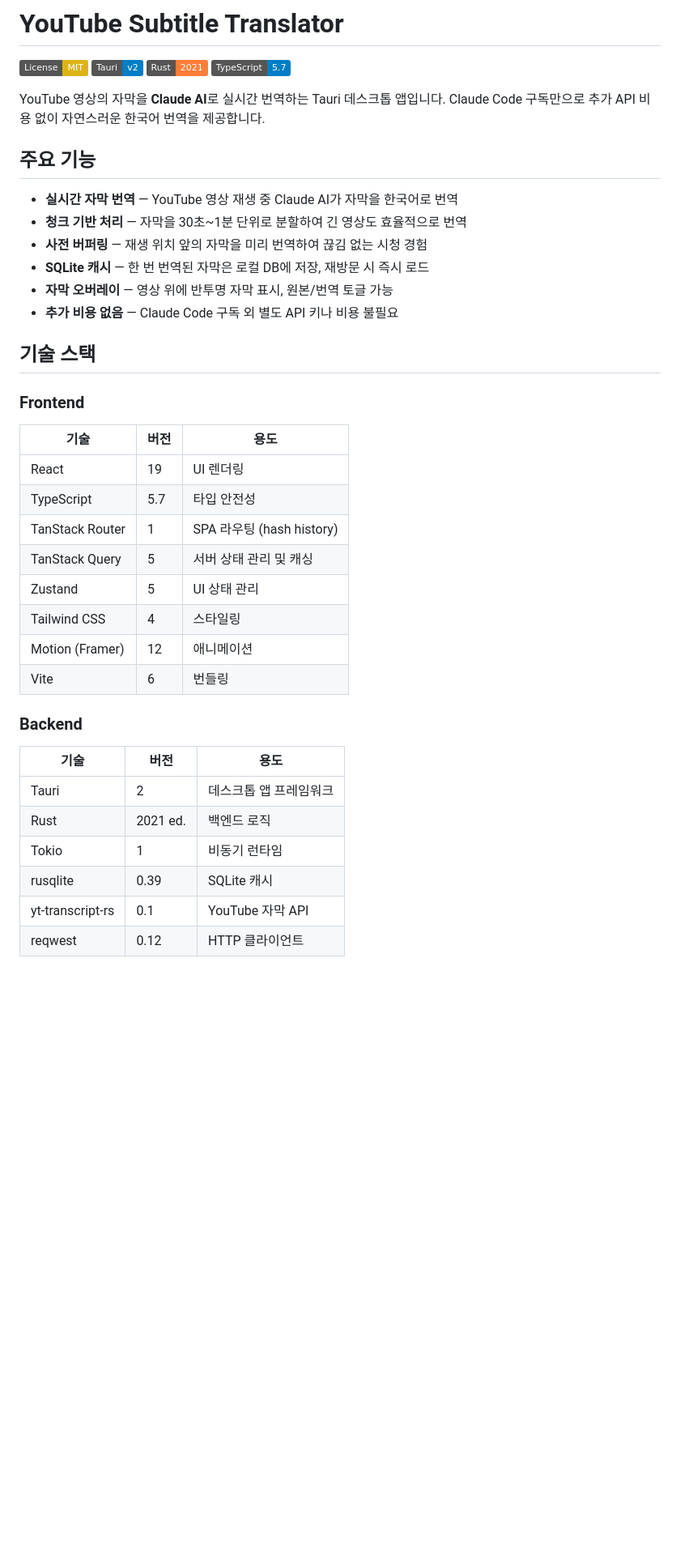
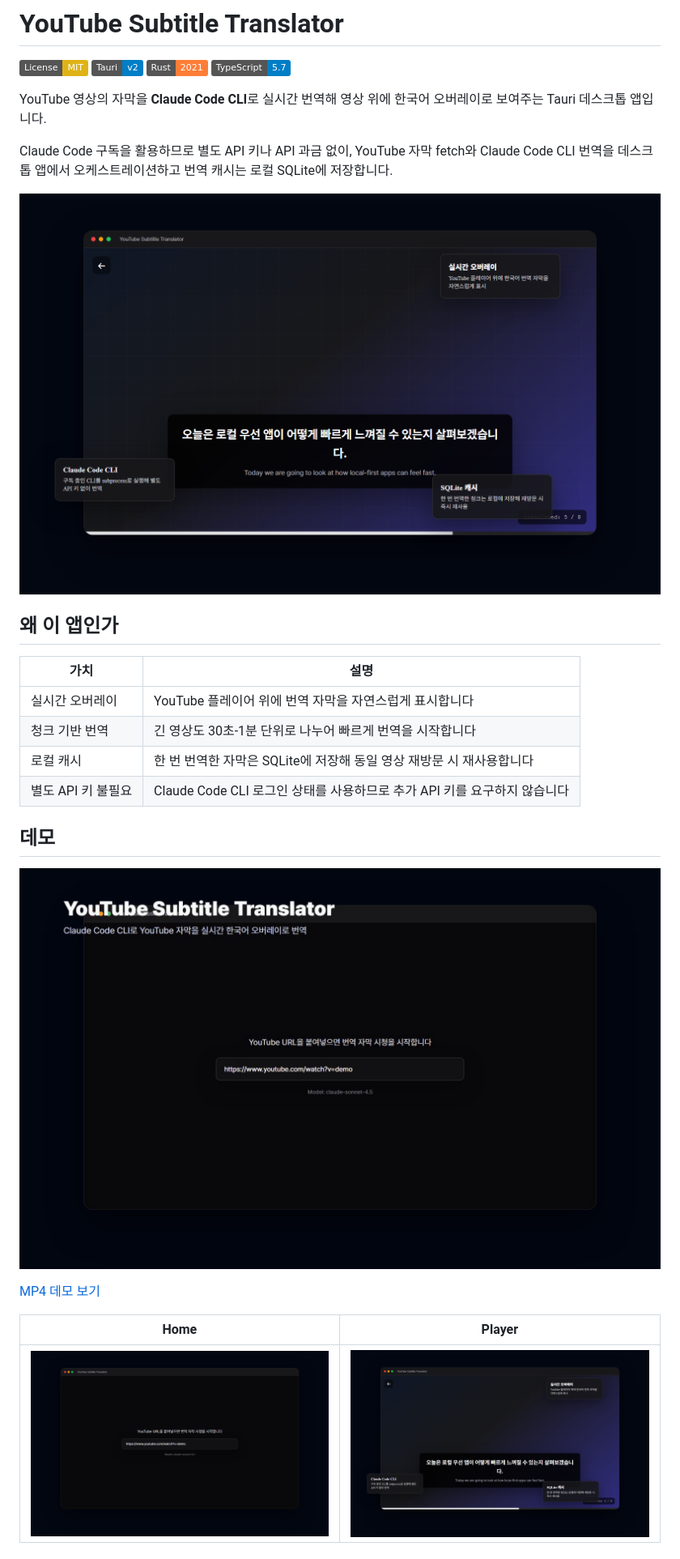
Before and after one commit to CaesiumY/cc-youtube-sub, a Markdown page: README.md, the part around one of its changes. Shown at 81% size. Rendered like a GitHub page; badges without logos; blank space fills up the shorter version.

```diff
--- a/README.md
+++ b/README.md
@@ -5,45 +5,28 @@
 [![Rust](https://img.shields.io/badge/Rust-2021-orange?logo=rust)](https://www.rust-lang.org)
 [![TypeScript](https://img.shields.io/badge/TypeScript-5.7-blue?logo=typescript)](https://www.typescriptlang.org)
 
-YouTube 영상의 자막을 **Claude AI**로 실시간 번역하는 Tauri 데스크톱 앱입니다.
-Claude Code 구독만으로 추가 API 비용 없이 자연스러운 한국어 번역을 제공합니다.
+YouTube 영상의 자막을 **Claude Code CLI**로 실시간 번역해 영상 위에 한국어 오버레이로 보여주는 Tauri 데스크톱 앱입니다.
 
-<!-- 스크린샷은 추후 추가
-![screenshot](docs/assets/screenshot.png)
--->
+Claude Code 구독을 활용하므로 별도 API 키나 API 과금 없이, YouTube 자막 fetch와 Claude Code CLI 번역을 데스크톱 앱에서 오케스트레이션하고 번역 캐시는 로컬 SQLite에 저장합니다.
 
-## 주요 기능
+![App preview](docs/assets/readme/hero.png)
 
-- **실시간 자막 번역** — YouTube 영상 재생 중 Claude AI가 자막을 한국어로 번역
-- **청크 기반 처리** — 자막을 30초~1분 단위로 분할하여 긴 영상도 효율적으로 번역
-- **사전 버퍼링** — 재생 위치 앞의 자막을 미리 번역하여 끊김 없는 시청 경험
-- **SQLite 캐시** — 한 번 번역된 자막은 로컬 DB에 저장, 재방문 시 즉시 로드
-- **자막 오버레이** — 영상 위에 반투명 자막 표시, 원본/번역 토글 가능
-- **추가 비용 없음** — Claude Code 구독 외 별도 API 키나 비용 불필요
+## 왜 이 앱인가
 
-## 기술 스택
+| 가치 | 설명 |
+|------|------|
+| 실시간 오버레이 | YouTube 플레이어 위에 번역 자막을 자연스럽게 표시합니다 |
+| 청크 기반 번역 | 긴 영상도 30초-1분 단위로 나누어 빠르게 번역을 시작합니다 |
+| 로컬 캐시 | 한 번 번역한 자막은 SQLite에 저장해 동일 영상 재방문 시 재사용합니다 |
+| 별도 API 키 불필요 | Claude Code CLI 로그인 상태를 사용하므로 추가 API 키를 요구하지 않습니다 |
 
-### Frontend
+## 데모
 
-| 기술 | 버전 | 용도 |
-|------|------|------|
-| React | 19 | UI 렌더링 |
-| TypeScript | 5.7 | 타입 안전성 |
-| TanStack Router | 1 | SPA 라우팅 (hash history) |
-| TanStack Query | 5 | 서버 상태 관리 및 캐싱 |
-| Zustand | 5 | UI 상태 관리 |
-| Tailwind CSS | 4 | 스타일링 |
-| Motion (Framer) | 12 | 애니메이션 |
-| Vite | 6 | 번들링 |
+![Demo preview](docs/assets/readme/demo.gif)
 
-### Backend
+[MP4 데모 보기](docs/assets/readme/demo.mp4)
 
-| 기술 | 버전 | 용도 |
-|------|------|------|
-| Tauri | 2 | 데스크톱 앱 프레임워크 |
-| Rust | 2021 ed. | 백엔드 로직 |
-| Tokio | 1 | 비동기 런타임 |
-| rusqlite | 0.39 | SQLite 캐시 |
-| yt-transcript-rs | 0.1 | YouTube 자막 API |
-| reqwest | 0.12 | HTTP 클라이언트 |
+| Home | Player |
+|------|--------|
+| ![Home screenshot](docs/assets/readme/home.png) | ![Player screenshot](docs/assets/readme/player.png) |
 
```
Also changed, not shown: other parts of README.md (+84 -60 lines).
